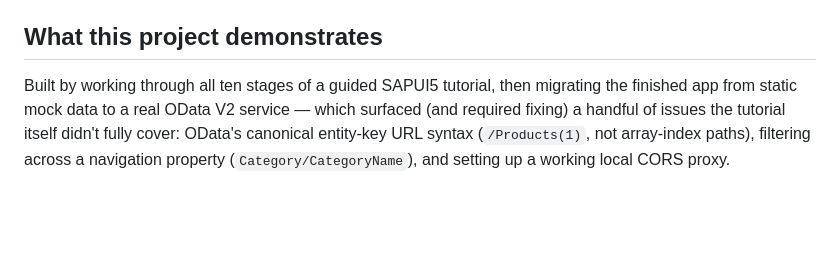
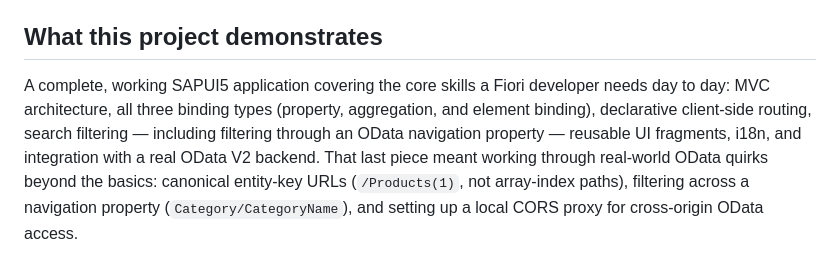
Before and after one commit to rauldandizon/sapui5-product-catalog, a Markdown page: README.md, the part around the change. Rendered like a GitHub page; blank space fills up the shorter version.

Commit message:
docs: reframe README closing section as a standalone capability summary

```diff
--- a/README.md
+++ b/README.md
@@ -60,4 +60,4 @@ The Northwind demo service doesn't send CORS headers, so the browser blocks dire
 
 ## What this project demonstrates
 
-Built by working through all ten stages of a guided SAPUI5 tutorial, then migrating the finished app from static mock data to a real OData V2 service — which surfaced (and required fixing) a handful of issues the tutorial itself didn't fully cover: OData's canonical entity-key URL syntax (`/Products(1)`, not array-index paths), filtering across a navigation property (`Category/CategoryName`), and setting up a working local CORS proxy.
+A complete, working SAPUI5 application covering the core skills a Fiori developer needs day to day: MVC architecture, all three binding types (property, aggregation, and element binding), declarative client-side routing, search filtering — including filtering through an OData navigation property — reusable UI fragments, i18n, and integration with a real OData V2 backend. That last piece meant working through real-world OData quirks beyond the basics: canonical entity-key URLs (`/Products(1)`, not array-index paths), filtering across a navigation property (`Category/CategoryName`), and setting up a local CORS proxy for cross-origin OData access.
```
